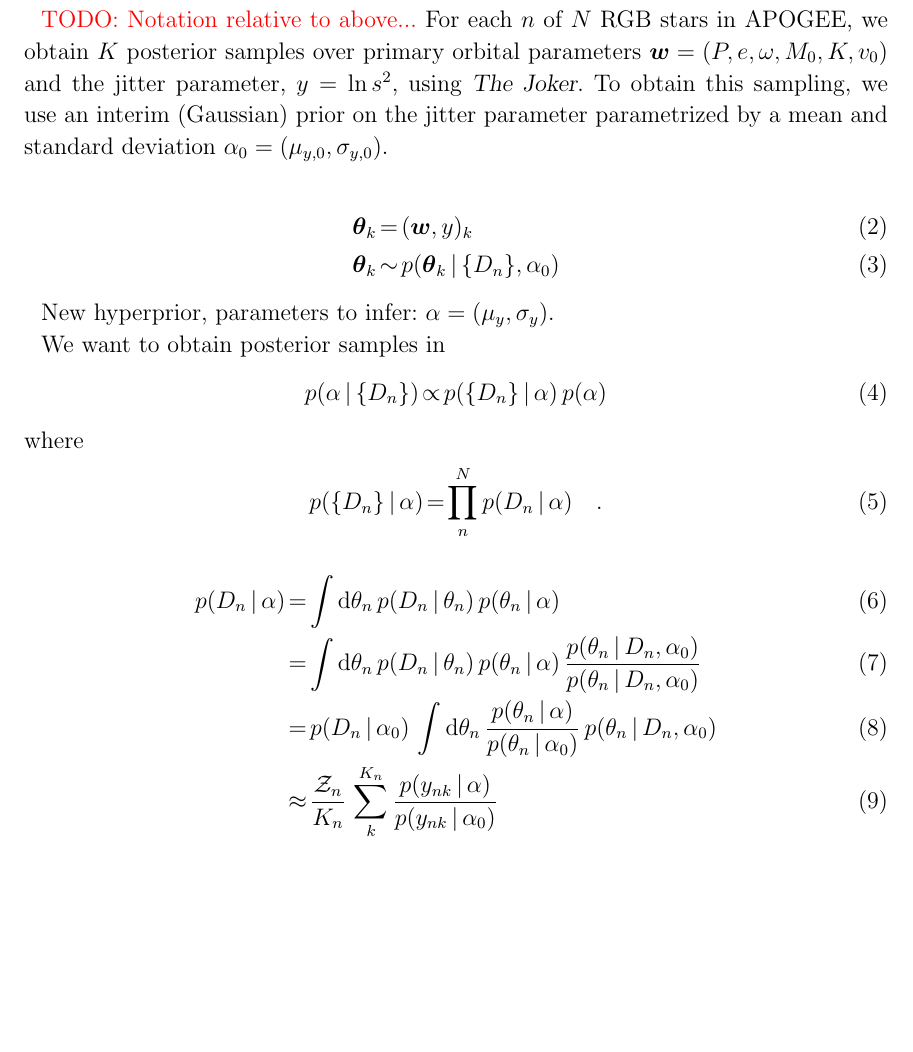
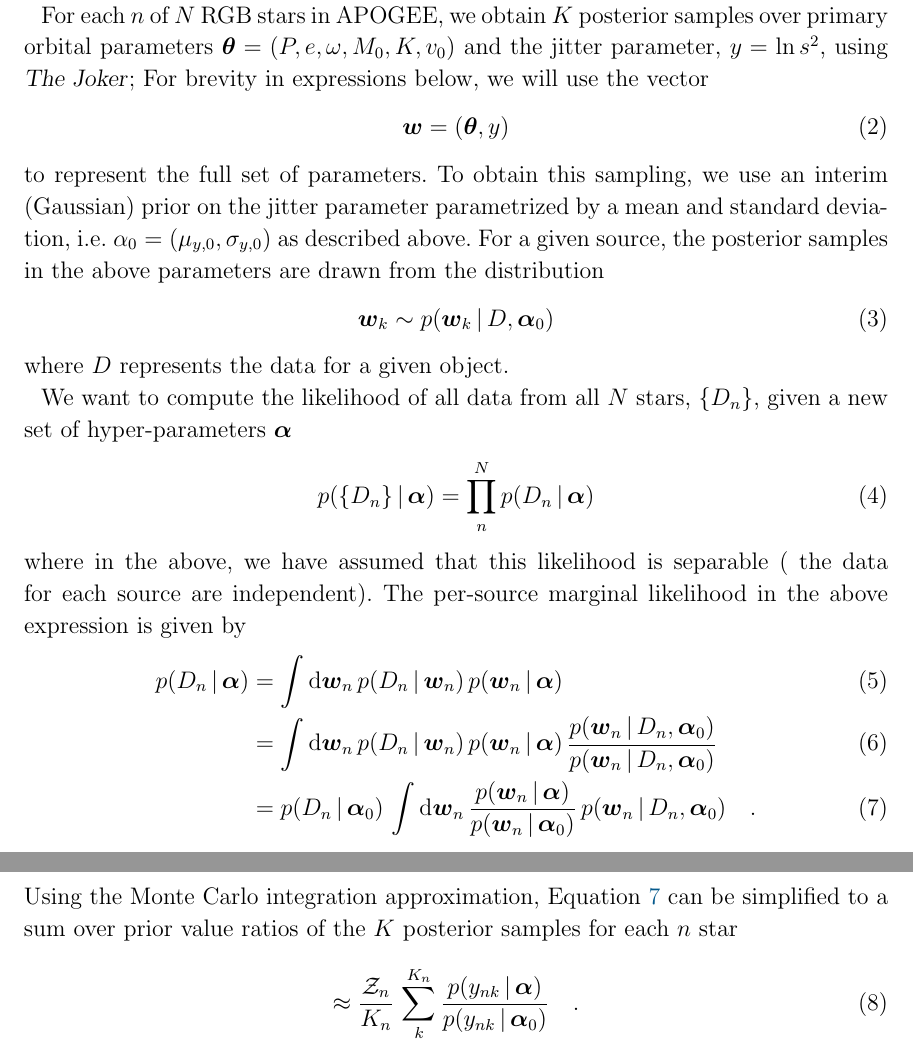
Before and after one commit to adrn/TwoFace, a LaTeX paper (paper/1-catalog/twoface-catalog.tex): part of page 8 of 10 before the commit and two parts of pages 8 and 9 of 10 after it, the two joined at a grey line, cut so that both start at the same text, the shorter picture padded with empty space. Compiled offline with pdfLaTeX; a LaTeX package or settings file that is missing is left out.

Commit message:
Cleaning up and various style edits

```diff
--- a/paper/1-catalog/twoface-catalog.tex
+++ b/paper/1-catalog/twoface-catalog.tex
@@ -44,6 +44,8 @@
 
 \newcommand{\nprior}{536,870,912}
 \newcommand{\nposterior}{256}
+\newcommand{\nstars}{98,758}
+\newcommand{\nvisits}{388,196}
 
 % define macros for math
 \newcommand{\hyperpars}{\gamma}
@@ -468,41 +474,48 @@ marginalize over the per-object parameters
 marginal likelihood in detail below.
 
-\todo{Notation relative to above...}
 For each $n$ of $N$ RGB stars in APOGEE, we obtain $K$ posterior samples over
-primary orbital parameters $\bs{w} = (P, e, \omega, M_0, K, v_0)$ and the
-jitter parameter, $y = \ln s^2$, using \thejoker.
+primary orbital parameters $\bs{\theta} = (P, e, \omega, M_0, K, v_0)$ and the
+jitter parameter, $y = \ln s^2$, using \thejoker; For brevity in expressions
+below, we will use the vector
+\begin{equation}
+    \bs{w} = (\bs{\theta}, y)
+\end{equation}
+to represent the full set of parameters.
 To obtain this sampling, we use an interim (Gaussian) prior on the jitter
-parameter parametrized by a mean and standard deviation $\alpha_0 = (\mu_{y,0},
-\sigma_{y,0})$.
+parameter parametrized by a mean and standard deviation, i.e. $\alpha_0 =
+(\mu_{y,0}, \sigma_{y,0})$ as described above.
+For a given source, the posterior samples in the above parameters are drawn from
+the distribution
+\begin{equation}
+    \bs{w}_k \sim p(\bs{w}_k \given D, \bs{\alpha}_0)
+\end{equation}
+where $D$ represents the data for a given object.
 
-\begin{eqnarray}
-    \bs{\theta}_{k} &=& (\bs{w}, y)_{k}\\
-    \bs{\theta}_{k} &\sim& p(\bs{\theta}_k \given \{D_n\}, \alpha_0)
-\end{eqnarray}
-
-New hyperprior, parameters to infer: $\alpha = (\mu_y, \sigma_y)$.
-
-We want to obtain posterior samples in
-\begin{eqnarray}
-    p(\alpha \given \{D_n\}) &\propto& p(\{D_n\} \given \alpha) \, p(\alpha)
-\end{eqnarray}
-where
-\begin{eqnarray}
-    p(\{D_n\} \given \alpha) &=& \prod_n^N p(D_n \given \alpha) \quad .
-\end{eqnarray}
-
-
-\begin{eqnarray}
-    p(D_n \given \alpha) &=& \int \dd \theta_n \, p(D_n \given \theta_n) \,
-      p(\theta_n \given \alpha)\\
-    &=& \int \dd \theta_n \, p(D_n \given \theta_n) \, p(\theta_n \given \alpha) \,
-      \frac{p(\theta_n \given D_n, \alpha_0)}{p(\theta_n \given D_n, \alpha_0)}\\
-    &=& p(D_n \given \alpha_0) \, \int \dd \theta_n \,
-      \frac{p(\theta_n \given \alpha)}{p(\theta_n \given \alpha_0)} \,
-      p(\theta_n \given D_n, \alpha_0)\\
-    &\approx& \frac{\mathcal{Z}_n}{K_n} \,
-      \sum_k^{K_n} \frac{p(y_{nk} \given \alpha)}{p(y_{nk} \given \alpha_0)}
-\end{eqnarray}
+We want to compute the likelihood of all data from all $N$ stars, $\{D_n\}$,
+given a new set of hyper-parameters $\bs{\alpha}$
+\begin{equation}
+    p(\{D_n\} \given \bs{\alpha}) = \prod_n^N p(D_n \given \bs{\alpha})
+\end{equation}
+where in the above, we have assumed that this likelihood is separable ( the data
+for each source are independent).
+The per-source marginal likelihood in the above expression is given by
+\begin{align}
+    p(D_n \given \bs{\alpha}) &= \int \dd \bs{w}_n \, p(D_n \given \bs{w}_n) \,
+      p(\bs{w}_n \given \bs{\alpha})\\
+    &= \int \dd \bs{w}_n \, p(D_n \given \bs{w}_n) \, p(\bs{w}_n \given \bs{\alpha}) \,
+      \frac{p(\bs{w}_n \given D_n, \bs{\alpha}_0)}{p(\bs{w}_n \given D_n, \bs{\alpha}_0)}\\
+    &= p(D_n \given \bs{\alpha}_0) \, \int \dd \bs{w}_n \,
+      \frac{p(\bs{w}_n \given \bs{\alpha})}{p(\bs{w}_n \given \bs{\alpha}_0)} \,
+      p(\bs{w}_n \given D_n, \bs{\alpha}_0) \label{eq:marglike} \quad .
+\end{align}
+Using the Monte Carlo integration approximation, \eqname~\ref{eq:marglike} can
+be simplified to a sum over prior value ratios of the $K$ posterior samples for
+each $n$ star
+\begin{equation}
+    \approx \frac{\mathcal{Z}_n}{K_n} \,
+      \sum_k^{K_n} \frac{p(y_{nk} \given \bs{\alpha})}{p(y_{nk} \given \bs{\alpha}_0)}
+      \quad .
+\end{equation}
 
 Factor y from theta, so most priors cancel. Up to multiplicative constant all we need. Above just for one source, full population:
 
```
Also changed, not shown: paper/1-catalog/twoface-catalog.tex (68 more changed lines).
